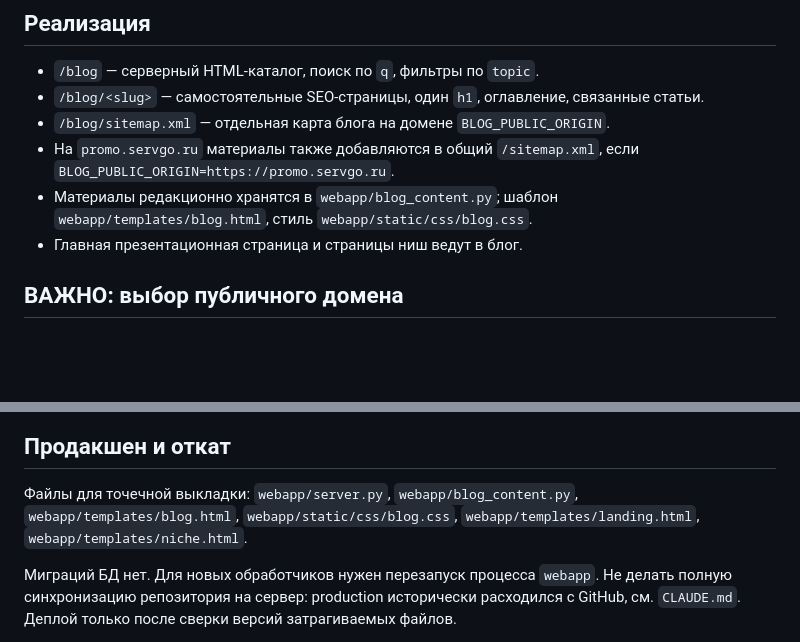
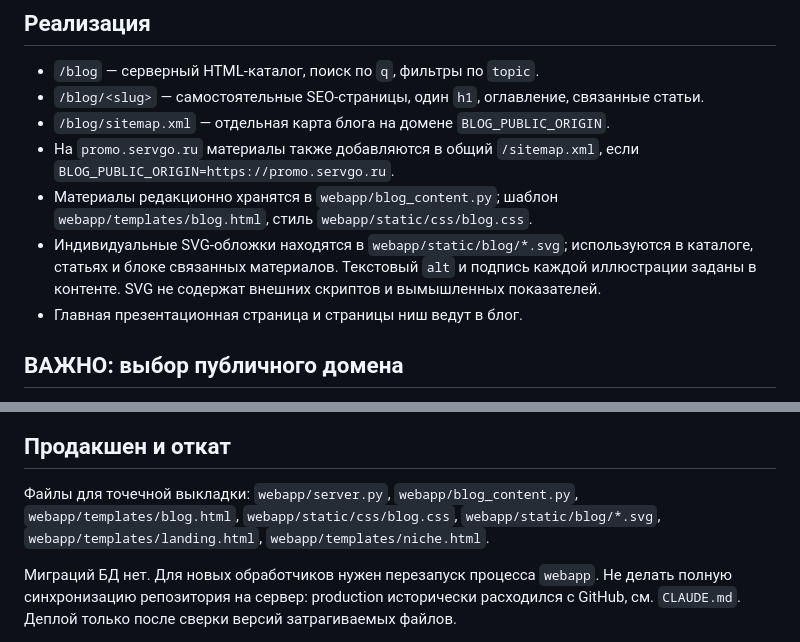
Before and after one commit to grunvald91/booking_bot, a Markdown page: webapp/BLOG_DEPLOYMENT.md, 2 parts joined by grey strips. Rendered like a GitHub page; blank space fills up the shorter version.

Commit message:
docs(blog): include individual illustration assets in scoped deploy

```diff
--- a/webapp/BLOG_DEPLOYMENT.md
+++ b/webapp/BLOG_DEPLOYMENT.md
@@ -7,6 +7,7 @@
 - `/blog/sitemap.xml` — отдельная карта блога на домене `BLOG_PUBLIC_ORIGIN`.
 - На `promo.servgo.ru` материалы также добавляются в общий `/sitemap.xml`, если `BLOG_PUBLIC_ORIGIN=https://promo.servgo.ru`.
 - Материалы редакционно хранятся в `webapp/blog_content.py`; шаблон `webapp/templates/blog.html`, стиль `webapp/static/css/blog.css`.
+- Индивидуальные SVG-обложки находятся в `webapp/static/blog/*.svg`; используются в каталоге, статьях и блоке связанных материалов. Текстовый `alt` и подпись каждой иллюстрации заданы в контенте. SVG не содержат внешних скриптов и вымышленных показателей.
 - Главная презентационная страница и страницы ниш ведут в блог.
 
 ## ВАЖНО: выбор публичного домена
@@ -39,7 +40,7 @@
 
 Файлы для точечной выкладки:
 `webapp/server.py`, `webapp/blog_content.py`, `webapp/templates/blog.html`,
-`webapp/static/css/blog.css`, `webapp/templates/landing.html`,
+`webapp/static/css/blog.css`, `webapp/static/blog/*.svg`, `webapp/templates/landing.html`,
 `webapp/templates/niche.html`.
 
 Миграций БД нет. Для новых обработчиков нужен перезапуск процесса `webapp`.
```
